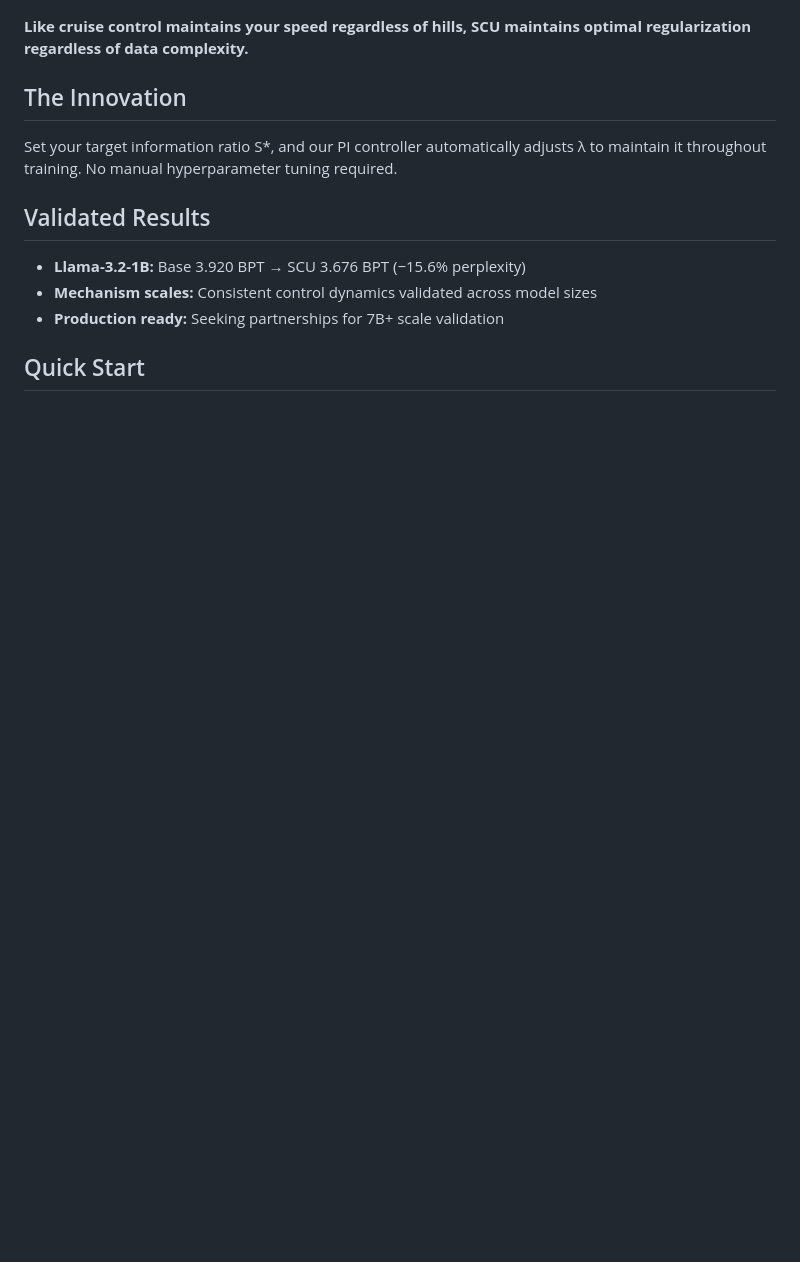
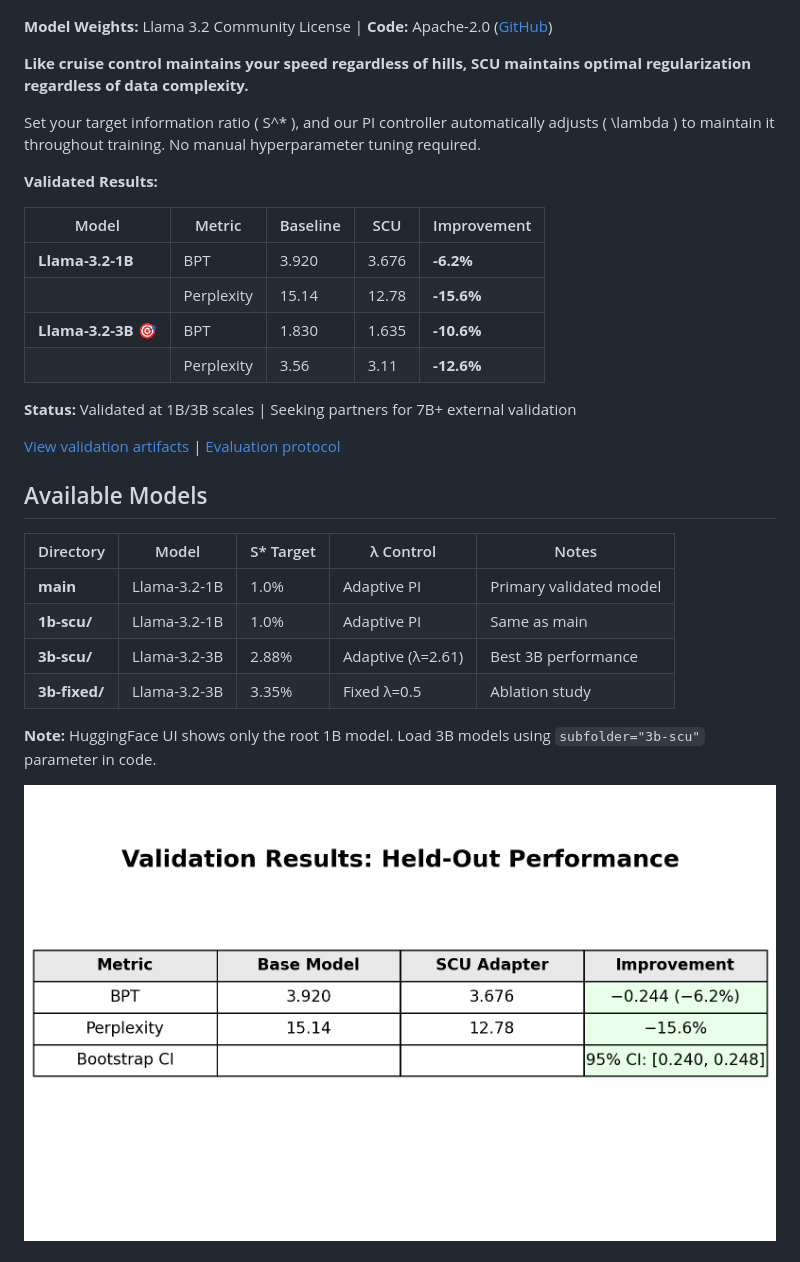
Before and after one commit to Hmbown/shannon-control-unit, a Markdown page: huggingface_model_card.md, the part around one of its changes. GitHub-like rendering; blank space fills up the shorter version.

```diff
--- a/huggingface_model_card.md
+++ b/huggingface_model_card.md
@@ -21,15 +26,34 @@ language:
 [![Website](https://img.shields.io/badge/Website-shannonlabs.dev-green)](https://shannonlabs.dev)
+
+**Model Weights:** Llama 3.2 Community License | **Code:** Apache-2.0 ([GitHub](https://github.com/Hmbown/shannon-control-unit))
 
 **Like cruise control maintains your speed regardless of hills, SCU maintains optimal regularization regardless of data complexity.**
 
-## The Innovation
+Set your target information ratio \( S^* \), and our PI controller automatically adjusts \( \lambda \) to maintain it throughout training. No manual hyperparameter tuning required.
 
-Set your target information ratio S*, and our PI controller automatically adjusts λ to maintain it throughout training. No manual hyperparameter tuning required.
+**Validated Results:**
 
-## Validated Results
+| Model | Metric | Baseline | SCU | Improvement |
+|-------|--------|----------|-----|-------------|
+| **Llama-3.2-1B** | BPT | 3.920 | 3.676 | **-6.2%** |
+| | Perplexity | 15.14 | 12.78 | **-15.6%** |
+| **Llama-3.2-3B** 🎯 | BPT | 1.830 | 1.635 | **-10.6%** |
+| | Perplexity | 3.56 | 3.11 | **-12.6%** |
 
-- **Llama-3.2-1B:** Base 3.920 BPT → SCU 3.676 BPT (−15.6% perplexity)
-- **Mechanism scales:** Consistent control dynamics validated across model sizes
-- **Production ready:** Seeking partnerships for 7B+ scale validation
+**Status:** Validated at 1B/3B scales | Seeking partners for 7B+ external validation
 
-## Quick Start
+[View validation artifacts](./3b_validation_results.json) | [Evaluation protocol](./scripts/eval_bpt.py)
+
+## Available Models
+
+| Directory | Model | S* Target | λ Control | Notes |
+|-----------|-------|-----------|-----------|-------|
+| **main** | Llama-3.2-1B | 1.0% | Adaptive PI | Primary validated model |
+| **1b-scu/** | Llama-3.2-1B | 1.0% | Adaptive PI | Same as main |
+| **3b-scu/** | Llama-3.2-3B | 2.88% | Adaptive (λ=2.61) | Best 3B performance |
+| **3b-fixed/** | Llama-3.2-3B | 3.35% | Fixed λ=0.5 | Ablation study |
+
+**Note:** HuggingFace UI shows only the root 1B model. Load 3B models using `subfolder="3b-scu"` parameter in code.
+
+![Validation: Base vs SCU](assets/figures/validation_delta.png)
+
```
Also changed, not shown: other parts of huggingface_model_card.md (+58 -44 lines), README_HF.md (added, +132 -0 lines).
